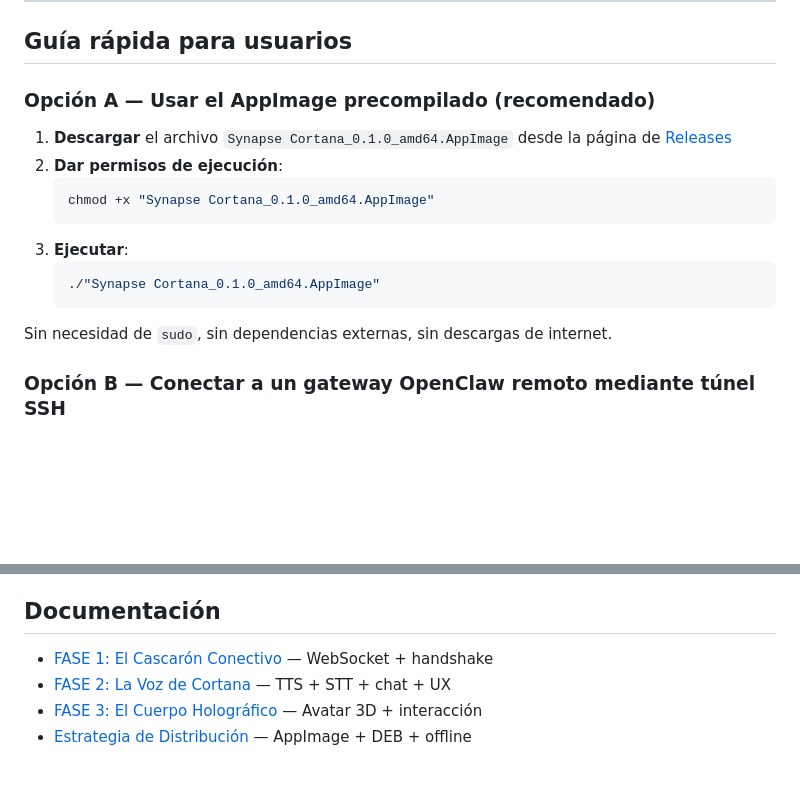
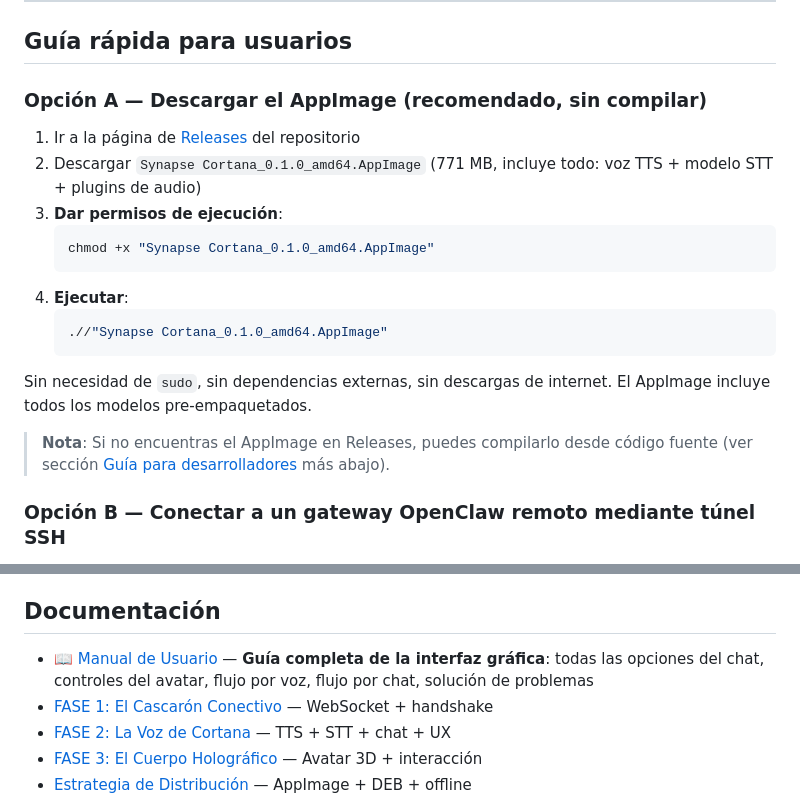
Before and after one commit to mac100185/SynapseCortana, a Markdown page: README.md, 2 parts joined by grey strips. Rendered like a GitHub page; blank space fills up the shorter version.

Commit message:
docs: manual de usuario completo + aclarar descarga de AppImage desde Releases

````diff
--- a/README.md
+++ b/README.md
@@ -28,19 +28,22 @@ Inspirado en la naturaleza simbiótica de Cortana en la Silver Timeline de Halo,
 
 ## Guía rápida para usuarios
 
-### Opción A — Usar el AppImage precompilado (recomendado)
+### Opción A — Descargar el AppImage (recomendado, sin compilar)
 
-1. **Descargar** el archivo `Synapse Cortana_0.1.0_amd64.AppImage` desde la página de [Releases](https://github.com/usuario/SynapseCortana/releases)
-2. **Dar permisos de ejecución**:
+1. Ir a la página de [Releases](https://github.com/usuario/SynapseCortana/releases) del repositorio
+2. Descargar `Synapse Cortana_0.1.0_amd64.AppImage` (771 MB, incluye todo: voz TTS + modelo STT + plugins de audio)
+3. **Dar permisos de ejecución**:
    ```bash
    chmod +x "Synapse Cortana_0.1.0_amd64.AppImage"
    ```
-3. **Ejecutar**:
+4. **Ejecutar**:
    ```bash
-   ./"Synapse Cortana_0.1.0_amd64.AppImage"
+   .//"Synapse Cortana_0.1.0_amd64.AppImage"
    ```
 
-Sin necesidad de `sudo`, sin dependencias externas, sin descargas de internet.
+Sin necesidad de `sudo`, sin dependencias externas, sin descargas de internet. El AppImage incluye todos los modelos pre-empaquetados.
+
+> **Nota**: Si no encuentras el AppImage en Releases, puedes compilarlo desde código fuente (ver sección [Guía para desarrolladores](#guía-para-desarrolladores) más abajo).
 
 ### Opción B — Conectar a un gateway OpenClaw remoto mediante túnel SSH
 
@@ -353,6 +356,7 @@ SynapseCortana/
 
 ## Documentación
 
+- [📖 Manual de Usuario](doc/MANUAL.md) — **Guía completa de la interfaz gráfica**: todas las opciones del chat, controles del avatar, flujo por voz, flujo por chat, solución de problemas
 - [FASE 1: El Cascarón Conectivo](doc/FASE1.md) — WebSocket + handshake
 - [FASE 2: La Voz de Cortana](doc/FASE2.md) — TTS + STT + chat + UX
 - [FASE 3: El Cuerpo Holográfico](doc/FASE3.md) — Avatar 3D + interacción
````
Also changed, not shown: doc/MANUAL.md (added, +206 -0 lines).
